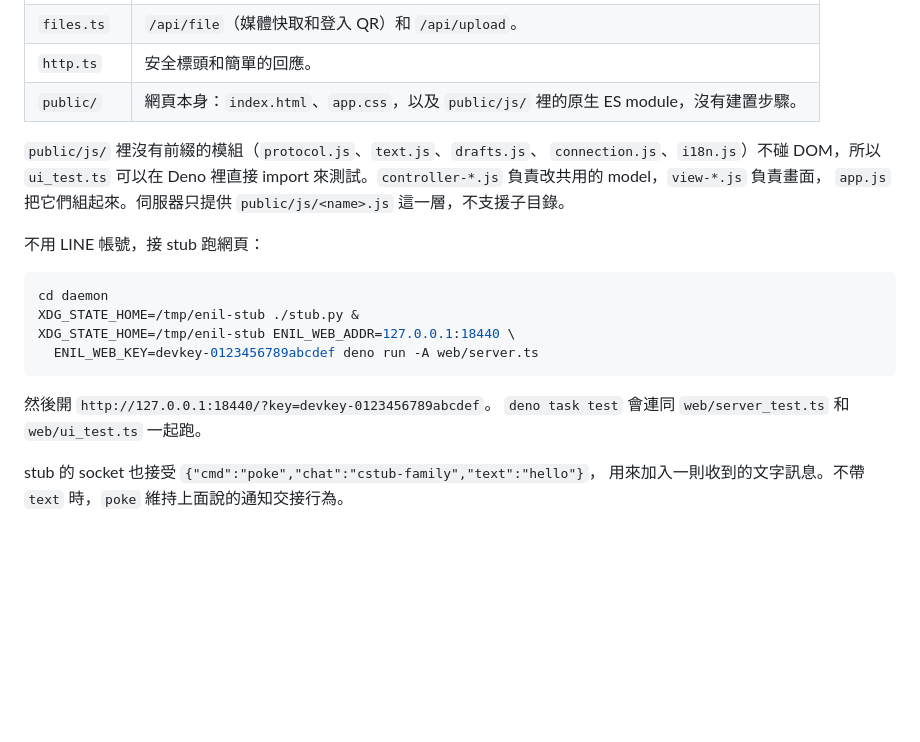
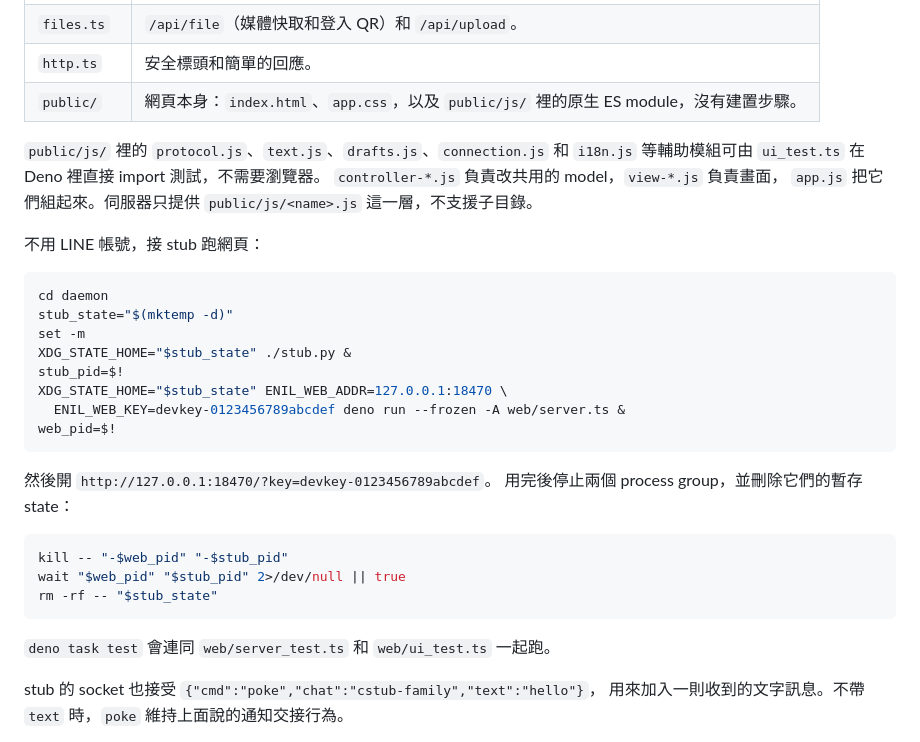
Before and after one commit to frankekn/omarchy-line, a Markdown page: docs/development.zh-TW.md, the part around the change. Rendered like a GitHub page; blank space fills up the shorter version.

Commit message:
docs(web): isolate development examples

````diff
--- a/docs/development.zh-TW.md
+++ b/docs/development.zh-TW.md
@@ -132,21 +132,33 @@ stub 多一個真 daemon **沒有**的指令 `poke`：`{"cmd":"poke","chat":"<mi
 | `http.ts` | 安全標頭和簡單的回應。 |
 | `public/` | 網頁本身：`index.html`、`app.css`，以及 `public/js/` 裡的原生 ES module，沒有建置步驟。 |
 
-`public/js/` 裡沒有前綴的模組（`protocol.js`、`text.js`、`drafts.js`、
-`connection.js`、`i18n.js`）不碰 DOM，所以 `ui_test.ts` 可以在 Deno 裡直接
-import 來測試。`controller-*.js` 負責改共用的 model，`view-*.js` 負責畫面，
+`public/js/` 裡的 `protocol.js`、`text.js`、`drafts.js`、`connection.js` 和
+`i18n.js` 等輔助模組可由 `ui_test.ts` 在 Deno 裡直接 import 測試，不需要瀏覽器。
+`controller-*.js` 負責改共用的 model，`view-*.js` 負責畫面，
 `app.js` 把它們組起來。伺服器只提供 `public/js/<name>.js` 這一層，不支援子目錄。
 
 不用 LINE 帳號，接 stub 跑網頁：
 
 ```bash
 cd daemon
-XDG_STATE_HOME=/tmp/enil-stub ./stub.py &
-XDG_STATE_HOME=/tmp/enil-stub ENIL_WEB_ADDR=127.0.0.1:18440 \
-  ENIL_WEB_KEY=devkey-0123456789abcdef deno run -A web/server.ts
+stub_state="$(mktemp -d)"
+set -m
+XDG_STATE_HOME="$stub_state" ./stub.py &
+stub_pid=$!
+XDG_STATE_HOME="$stub_state" ENIL_WEB_ADDR=127.0.0.1:18470 \
+  ENIL_WEB_KEY=devkey-0123456789abcdef deno run --frozen -A web/server.ts &
+web_pid=$!
 ```
 
-然後開 `http://127.0.0.1:18440/?key=devkey-0123456789abcdef`。
+然後開 `http://127.0.0.1:18470/?key=devkey-0123456789abcdef`。
+用完後停止兩個 process group，並刪除它們的暫存 state：
+
+```bash
+kill -- "-$web_pid" "-$stub_pid"
+wait "$web_pid" "$stub_pid" 2>/dev/null || true
+rm -rf -- "$stub_state"
+```
+
 `deno task test` 會連同 `web/server_test.ts` 和 `web/ui_test.ts` 一起跑。
 
 stub 的 socket 也接受 `{"cmd":"poke","chat":"cstub-family","text":"hello"}`，
````
Also changed, not shown: docs/development.md (+19 -7 lines).
